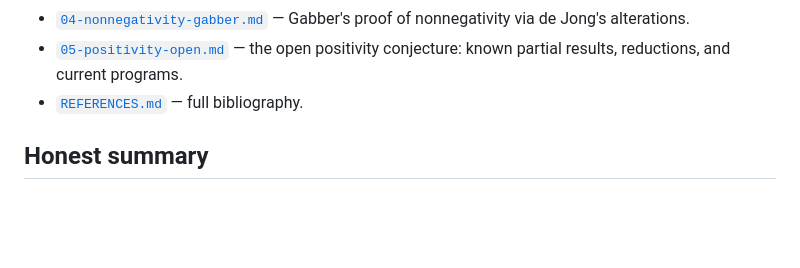
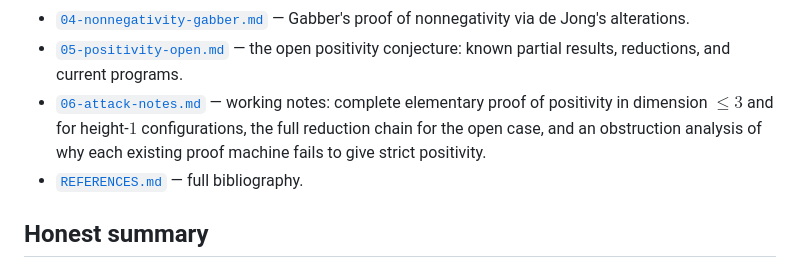
Before and after one commit to WACROFOO/randomroo, a Markdown page: serre-multiplicity-conjectures/README.md, the part around the change. GitHub-like rendering; blank space fills up the shorter version.

```diff
--- a/serre-multiplicity-conjectures/README.md
+++ b/serre-multiplicity-conjectures/README.md
@@ -53,6 +53,11 @@ one of the major open problems of commutative algebra.
   nonnegativity via de Jong's alterations.
 - [`05-positivity-open.md`](05-positivity-open.md) — the open positivity
   conjecture: known partial results, reductions, and current programs.
+- [`06-attack-notes.md`](06-attack-notes.md) — working notes: complete
+  elementary proof of positivity in dimension $\le 3$ and for height-$1$
+  configurations, the full reduction chain for the open case, and an
+  obstruction analysis of why each existing proof machine fails to give
+  strict positivity.
 - [`REFERENCES.md`](REFERENCES.md) — full bibliography.
 
 ## Honest summary
```
Also changed, not shown: serre-multiplicity-conjectures/06-attack-notes.md (added, +168 -0 lines).
